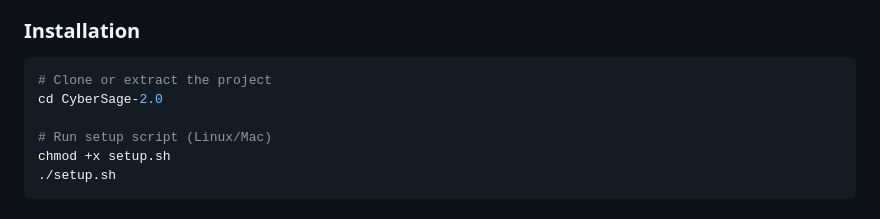
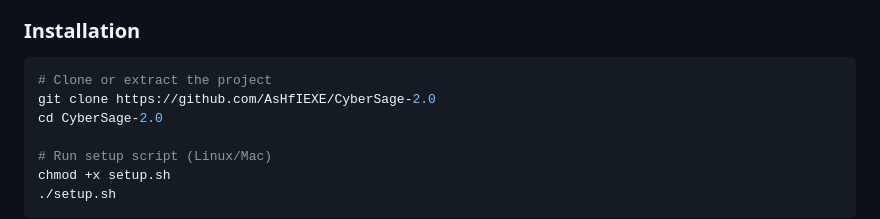
Before and after one commit to hiptical/CyberSage-2.0, a Markdown page: Readme.md, the part around the change. GitHub-like rendering.

````diff
--- a/Readme.md
+++ b/Readme.md
@@ -36,6 +36,7 @@
 
 ```bash
 # Clone or extract the project
+git clone https://github.com/AsHfIEXE/CyberSage-2.0
 cd CyberSage-2.0
 
 # Run setup script (Linux/Mac)
````
